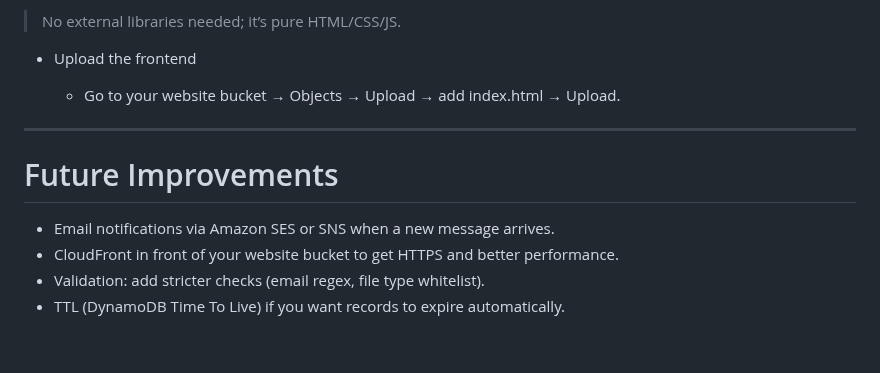
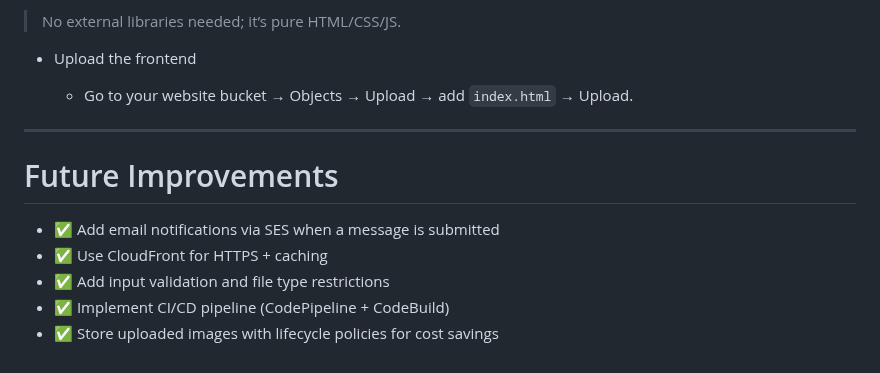
Before and after one commit to ozi26/AWS-projects, a Markdown page: Server-less Contact Form/README.md, the part around the change. Drawn GitHub-style.

```diff
--- a/Server-less Contact Form/README.md
+++ b/Server-less Contact Form/README.md
@@ -235,12 +235,13 @@ Step 7️⃣
 
 + Upload the frontend
 
-   + Go to your website bucket → Objects → Upload → add index.html → Upload.
+   + Go to your website bucket → Objects → Upload → add `index.html` → Upload.
 
 ---
 # Future Improvements
 
-   + Email notifications via Amazon SES or SNS when a new message arrives.
-   + CloudFront in front of your website bucket to get HTTPS and better performance.
-   + Validation: add stricter checks (email regex, file type whitelist).
-   + TTL (DynamoDB Time To Live) if you want records to expire automatically.
+   + ✅ Add email notifications via SES when a message is submitted
+   + ✅ Use CloudFront for HTTPS + caching
+   + ✅ Add input validation and file type restrictions
+   + ✅ Implement CI/CD pipeline (CodePipeline + CodeBuild)
+   + ✅ Store uploaded images with lifecycle policies for cost savings
```
